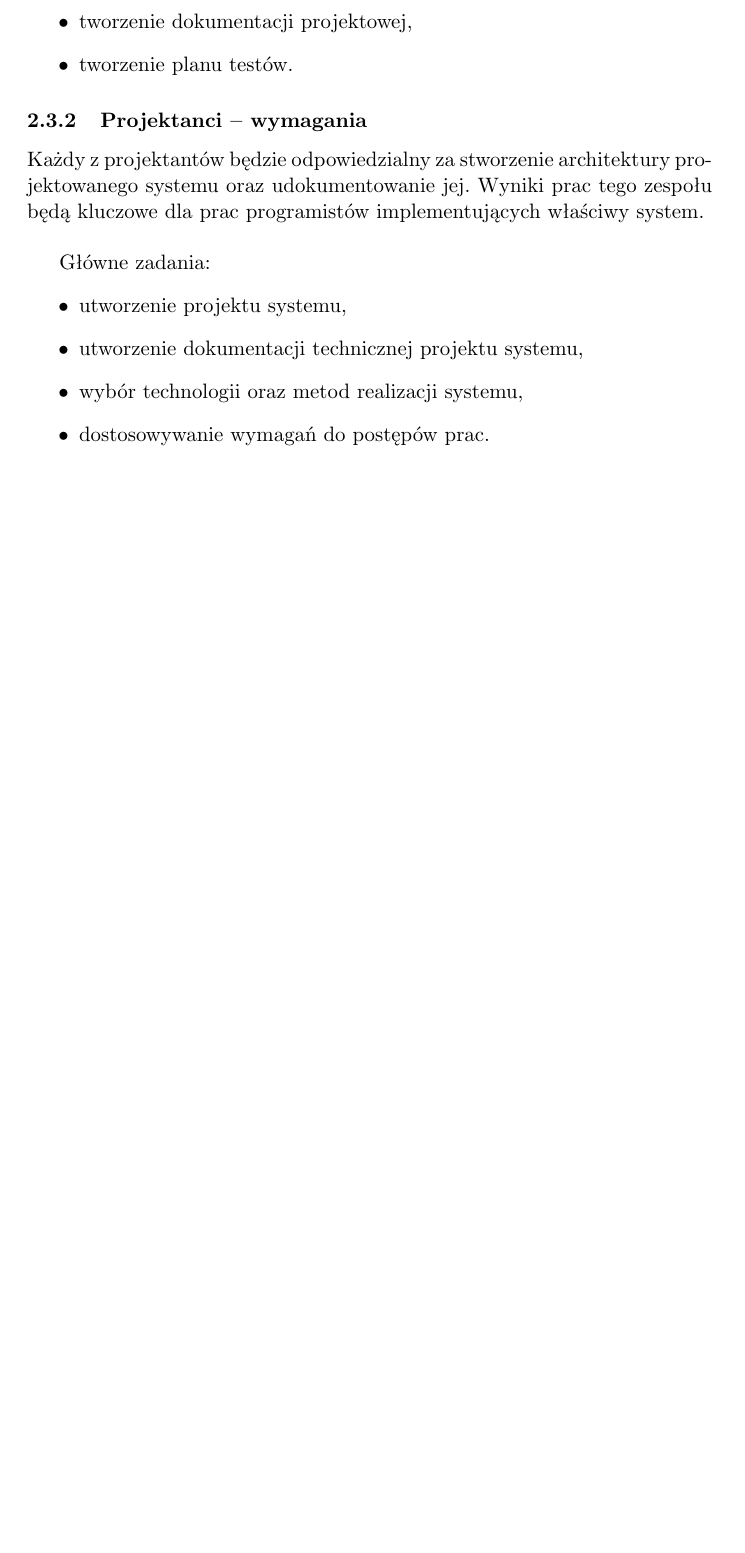
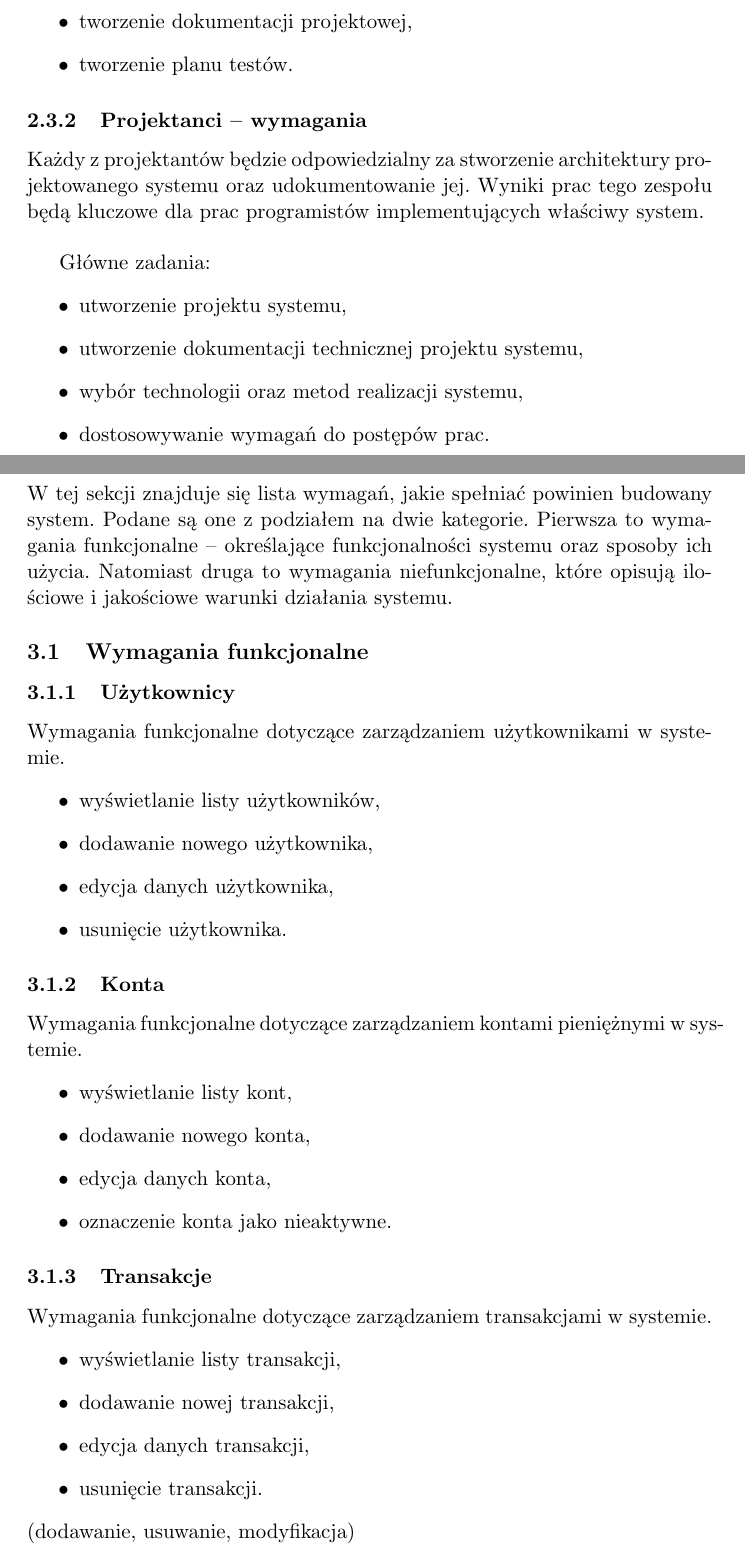
Before and after one commit to mc-suchecki/APSI, a LaTeX document (document.tex, which reads tex/requirements.tex): part of page 5 of 6 before the commit and two parts of pages 5 and 6 of 7 after it, the two joined at a grey line, cut so that both start at the same text, the shorter picture padded with empty space. Compiled offline with pdfLaTeX.

Commit message:
Added - template for the 'Requirements' chapter

```diff
--- a/tex/requirements.tex
+++ b/tex/requirements.tex
@@ -1,3 +1,31 @@
 \section{Wymagania}
+W tej sekcji znajduje się lista wymagań, jakie spełniać powinien budowany system. Podane są~one z~podziałem na~dwie kategorie. Pierwsza to wymagania funkcjonalne -- określające funkcjonalności systemu oraz sposoby ich użycia. Natomiast druga to~wymagania niefunkcjonalne, które opisują ilościowe i~jakościowe warunki działania systemu.
 
-% TODO
+\subsection{Wymagania funkcjonalne}
+\subsubsection{Użytkownicy}
+Wymagania funkcjonalne dotyczące zarządzaniem użytkownikami w~systemie.
+\begin{itemize}
+  \item wyświetlanie listy użytkowników,
+  \item dodawanie nowego użytkownika,
+  \item edycja danych użytkownika,
+  \item usunięcie użytkownika.
+\end{itemize}
+
+\subsubsection{Konta}
+Wymagania funkcjonalne dotyczące zarządzaniem kontami pieniężnymi w~systemie.
+\begin{itemize}
+  \item wyświetlanie listy kont,
+  \item dodawanie nowego konta,
+  \item edycja danych konta,
+  \item oznaczenie konta jako nieaktywne.
+\end{itemize}
+
+\subsubsection{Transakcje}
+Wymagania funkcjonalne dotyczące zarządzaniem transakcjami w~systemie.
+\begin{itemize}
+  \item wyświetlanie listy transakcji,
+  \item dodawanie nowej transakcji,
+  \item edycja danych transakcji,
+  \item usunięcie transakcji.
+\end{itemize}
+(dodawanie, usuwanie, modyfikacja)
```
Also changed, not shown: tex/requirements.tex (28 more changed lines).
